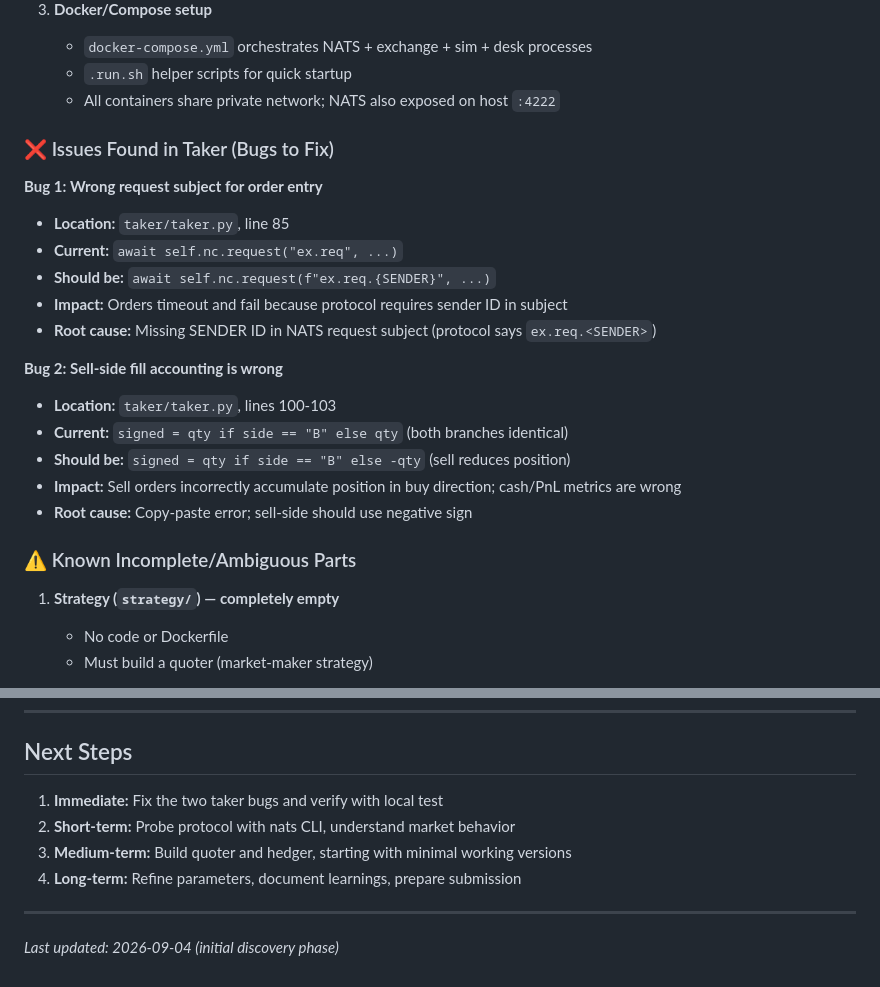
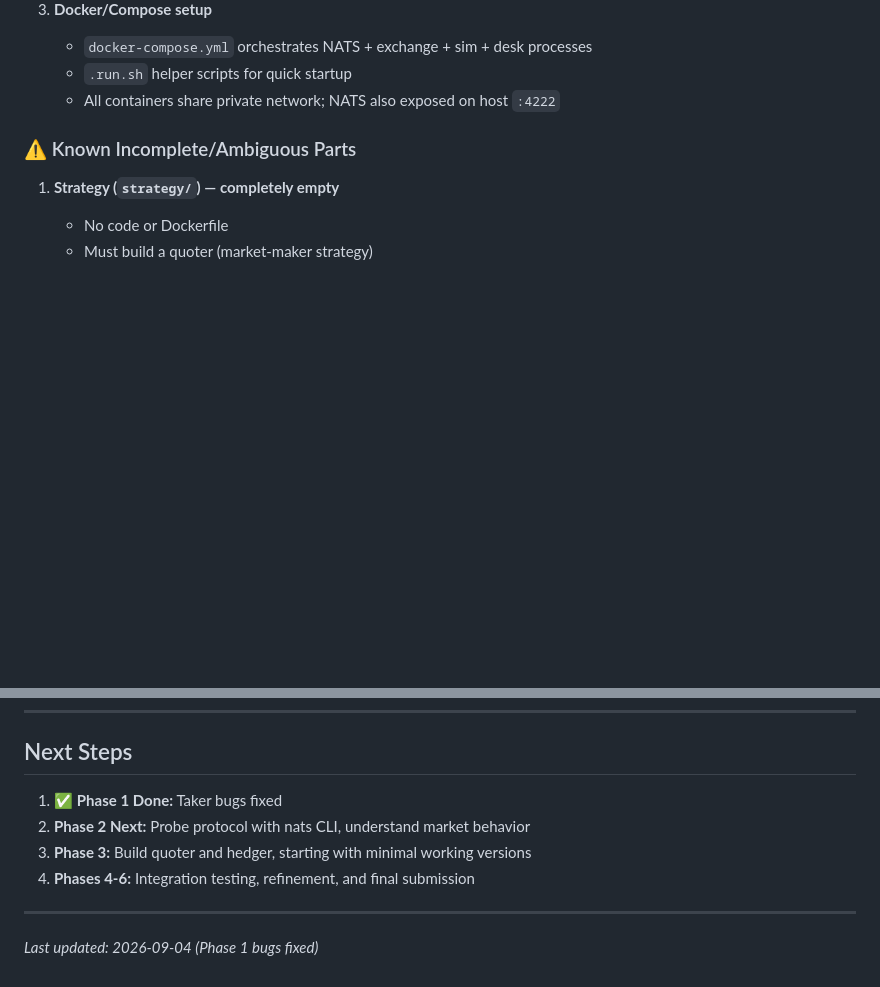
Before and after one commit to MaynineHuang/TRV, a Markdown page: candidate/NOTES.md, 2 parts joined by grey strips. Rendered like a GitHub page; blank space fills up the shorter version.

```diff
--- a/candidate/NOTES.md
+++ b/candidate/NOTES.md
@@ -41,22 +135,6 @@ Build a trading desk with three processes:
    - `docker-compose.yml` orchestrates NATS + exchange + sim + desk processes
    - `.run.sh` helper scripts for quick startup
    - All containers share private network; NATS also exposed on host `:4222`
-
-### ❌ Issues Found in Taker (Bugs to Fix)
-
-**Bug 1: Wrong request subject for order entry**
-- **Location:** `taker/taker.py`, line 85
-- **Current:** `await self.nc.request("ex.req", ...)`
-- **Should be:** `await self.nc.request(f"ex.req.{SENDER}", ...)`
-- **Impact:** Orders timeout and fail because protocol requires sender ID in subject
-- **Root cause:** Missing SENDER ID in NATS request subject (protocol says `ex.req.<SENDER>`)
-
-**Bug 2: Sell-side fill accounting is wrong**
-- **Location:** `taker/taker.py`, lines 100-103
-- **Current:** `signed = qty if side == "B" else qty` (both branches identical)
-- **Should be:** `signed = qty if side == "B" else -qty` (sell reduces position)
-- **Impact:** Sell orders incorrectly accumulate position in buy direction; cash/PnL metrics are wrong
-- **Root cause:** Copy-paste error; sell-side should use negative sign
 
 ### ⚠️ Known Incomplete/Ambiguous Parts
 
@@ -220,11 +300,11 @@ Build a trading desk with three processes:
 
 ## Next Steps
 
-1. **Immediate:** Fix the two taker bugs and verify with local test
-2. **Short-term:** Probe protocol with nats CLI, understand market behavior
-3. **Medium-term:** Build quoter and hedger, starting with minimal working versions
-4. **Long-term:** Refine parameters, document learnings, prepare submission
+1. ✅ **Phase 1 Done:** Taker bugs fixed
+2. **Phase 2 Next:** Probe protocol with nats CLI, understand market behavior
+3. **Phase 3:** Build quoter and hedger, starting with minimal working versions
+4. **Phases 4-6:** Integration testing, refinement, and final submission
 
 ---
 
-*Last updated: 2026-09-04 (initial discovery phase)*
+*Last updated: 2026-09-04 (Phase 1 bugs fixed)*
```
Also changed, not shown: other parts of candidate/NOTES.md (+102 -6 lines).
